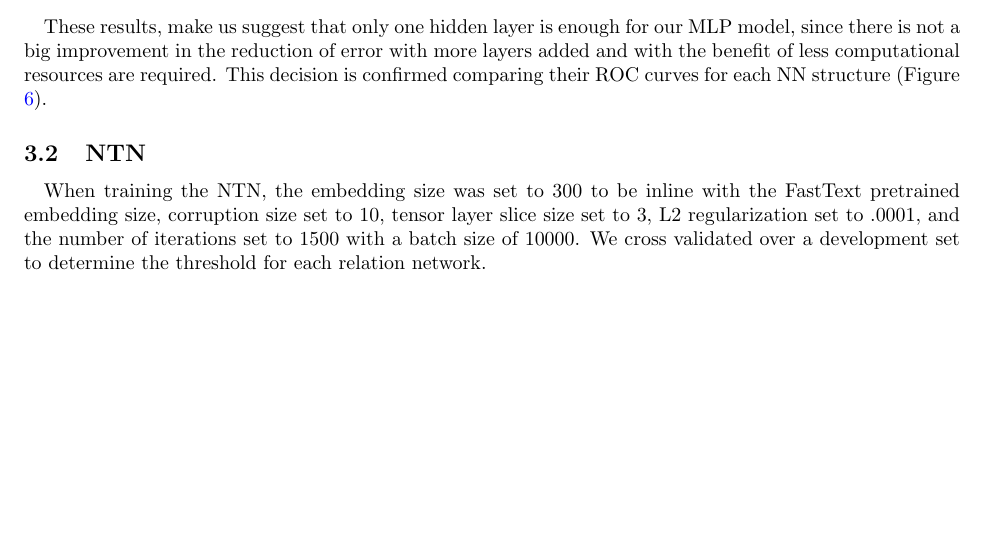
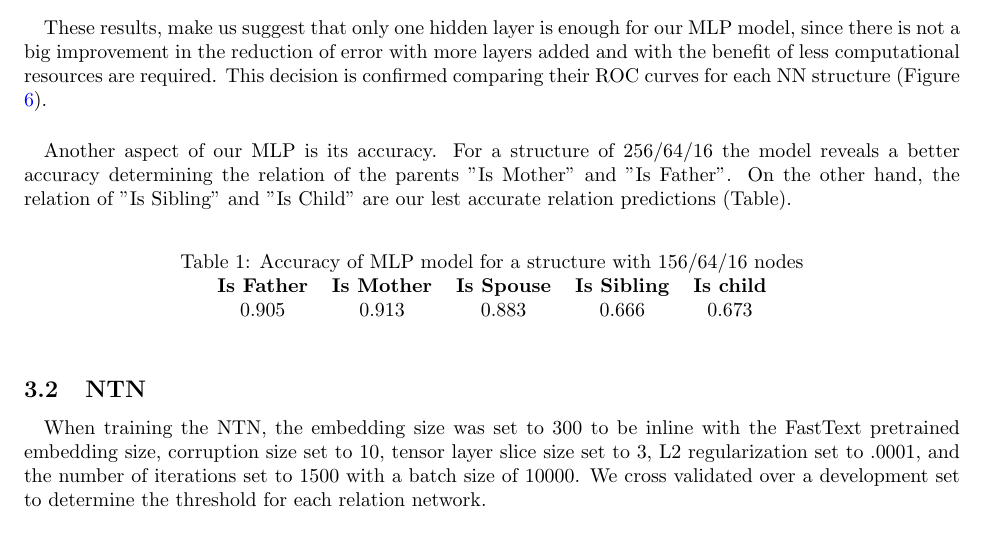
Before and after one commit to nickjoodi/Deep-Learning-for-Knowledge-Graph-Completion, a LaTeX paper (TeX/Project.tex): part of page 7 of 11, cut so that both start at the same text, the shorter picture padded with empty space. Compiled offline with pdfLaTeX.

Commit message:
adding accuracy example to mlp

```diff
--- a/TeX/Project.tex
+++ b/TeX/Project.tex
@@ -223,6 +223,26 @@ This decision is confirmed comparing their ROC curves for each NN structure  (Fi
     \label{MSE_ROC}
 \end{figure}
 
+
+\paragraph{} Another aspect of our MLP is its accuracy. For a structure of 256/64/16 the model reveals a better accuracy determining the relation of the parents "Is Mother" and "Is Father". On  the other hand, the relation of "Is Sibling" and  "Is Child" are our lest accurate relation predictions (Table).
+
+\begin{table}[h!]
+\centering
+\caption{Accuracy of MLP model for a structure with 156/64/16 nodes}
+\label{MLP-accuracy}
+\begin{tabular}{lllll}
+\textbf{Is Father}        & \textbf{Is Mother}        & \textbf{Is Spouse}        & \textbf{Is Sibling}       & \textbf{Is child}         \\
+\multicolumn{1}{c}{0.905} & \multicolumn{1}{c}{0.913} & \multicolumn{1}{c}{0.883} & \multicolumn{1}{c}{0.666} & \multicolumn{1}{c}{0.673} \\
+
+\end{tabular}
+\end{table}
+
+
+
+
+
+
+
 \subsection{NTN}
 \paragraph{} When training the NTN, the embedding size was set to 300 to be inline with the FastText pretrained embedding size, corruption size set to 10, tensor layer slice size set to 3, L2 regularization set to .0001, and the number of iterations set to 1500 with a batch size of 10000. We cross validated over a development set to determine the threshold for each relation network.
 
```
Also changed, not shown: TeX/Project.pdf.
